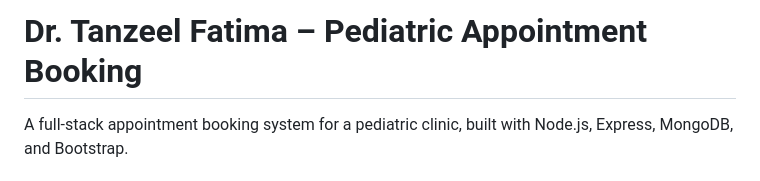
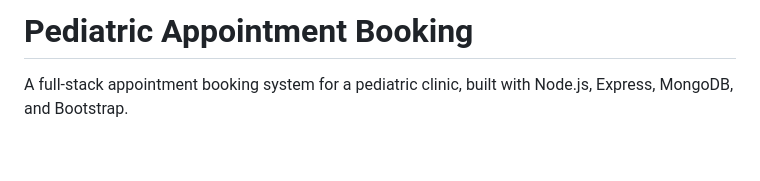
Before and after one commit to ashrafghulam/doctor-appointment-booking, a Markdown page: README.md, the part around the change. Rendered like a GitHub page; blank space fills up the shorter version.

Commit message:
Update project title in README

```diff
--- a/README.md
+++ b/README.md
@@ -1,4 +1,4 @@
-# Dr. Tanzeel Fatima – Pediatric Appointment Booking
+# Pediatric Appointment Booking
 
 A full-stack appointment booking system for a pediatric clinic, built with Node.js, Express, MongoDB, and Bootstrap.
 
```
